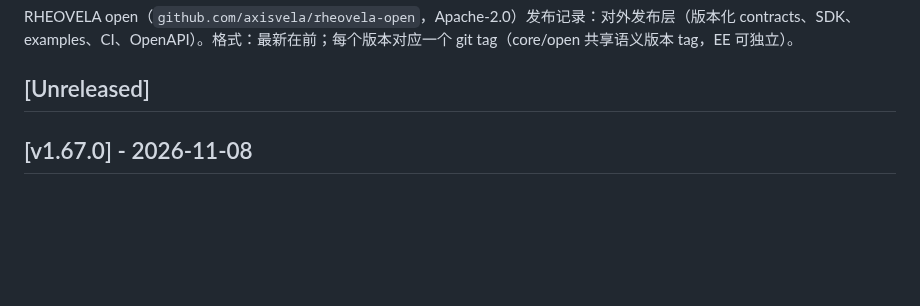
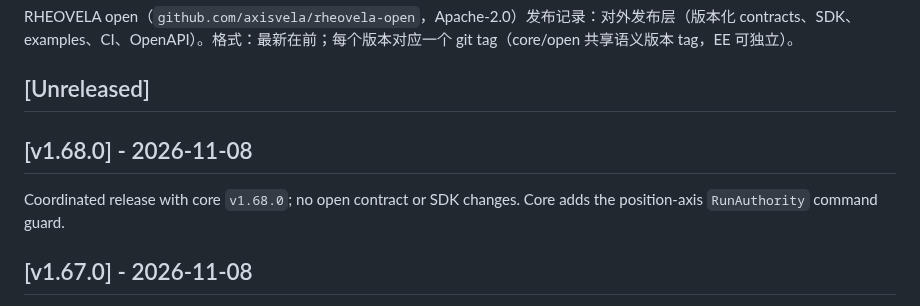
Before and after one commit to axisvela/rheovela-open, a Markdown page: CHANGELOG.md, the part around the change. GitHub-like rendering; blank space fills up the shorter version.

Commit message:
release: v1.68.0

```diff
--- a/CHANGELOG.md
+++ b/CHANGELOG.md
@@ -3,6 +3,11 @@
 RHEOVELA open（`github.com/axisvela/rheovela-open`，Apache-2.0）发布记录：对外发布层（版本化 contracts、SDK、examples、CI、OpenAPI）。格式：最新在前；每个版本对应一个 git tag（core/open 共享语义版本 tag，EE 可独立）。
 
 ## [Unreleased]
+
+## [v1.68.0] - 2026-11-08
+
+Coordinated release with core `v1.68.0`; no open contract or SDK changes.
+Core adds the position-axis `RunAuthority` command guard.
 
 ## [v1.67.0] - 2026-11-08
 
```
Also changed, not shown: docs/ROADMAP.md (+2 -2 lines), docs/STATUS.md (+3 -3 lines).
